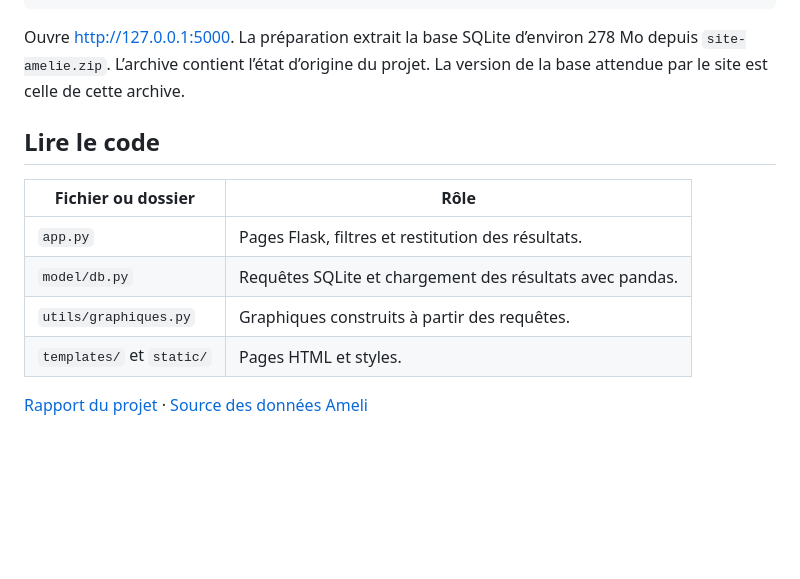
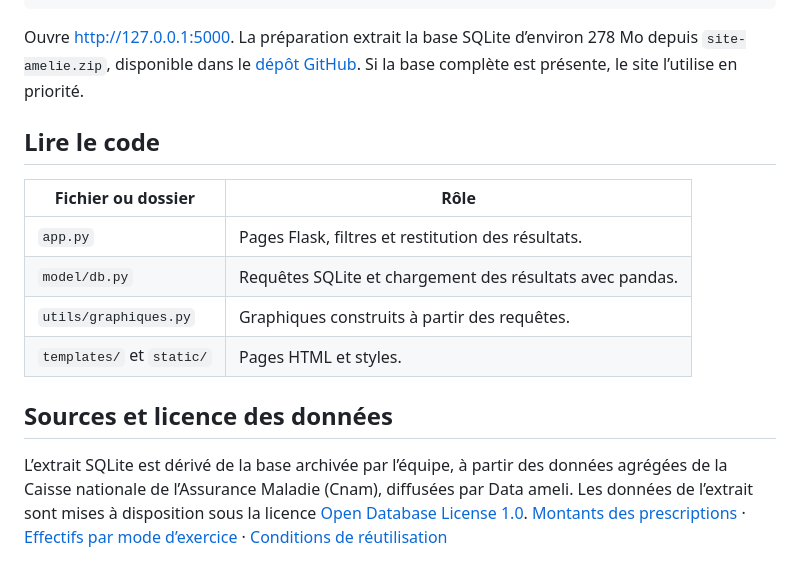
Before and after one commit to ArilesD/site-amelie, a Markdown page: README.md, the part around one of its changes. Rendered like a GitHub page; blank space fills up the shorter version.

````diff
--- a/README.md
+++ b/README.md
@@ -32,7 +60,7 @@ python prepare_data.py
 python -m flask --app app run
 ```
 
-Ouvre [http://127.0.0.1:5000](http://127.0.0.1:5000). La préparation extrait la base SQLite d’environ 278 Mo depuis `site-amelie.zip`. L’archive contient l’état d’origine du projet. La version de la base attendue par le site est celle de cette archive.
+Ouvre [http://127.0.0.1:5000](http://127.0.0.1:5000). La préparation extrait la base SQLite d’environ 278 Mo depuis `site-amelie.zip`, disponible dans le [dépôt GitHub](https://github.com/ArilesD/site-amelie). Si la base complète est présente, le site l’utilise en priorité.
 
 ## Lire le code
 
@@ -43,4 +71,6 @@ Ouvre [http://127.0.0.1:5000](http://127.0.0.1:5000). La préparation extrait la
 | `utils/graphiques.py` | Graphiques construits à partir des requêtes. |
 | `templates/` et `static/` | Pages HTML et styles. |
 
-[Rapport du projet](Rapport.pdf) · [Source des données Ameli](https://data.ameli.fr/)
+## Sources et licence des données
+
+L’extrait SQLite est dérivé de la base archivée par l’équipe, à partir des données agrégées de la Caisse nationale de l’Assurance Maladie (Cnam), diffusées par Data ameli. Les données de l’extrait sont mises à disposition sous la licence [Open Database License 1.0](https://opendatacommons.org/licenses/odbl/1-0/). [Montants des prescriptions](https://data.ameli.fr/explore/assets/prescriptions/) · [Effectifs par mode d’exercice](https://data.ameli.fr/explore/dataset/demographie-exercices-liberaux/) · [Conditions de réutilisation](https://data.ameli.fr/terms/terms-and-conditions/)
````
Also changed, not shown: other parts of README.md (+40 -12 lines), docs/prescriptions-regions-2023.png (added), 12 other files.
